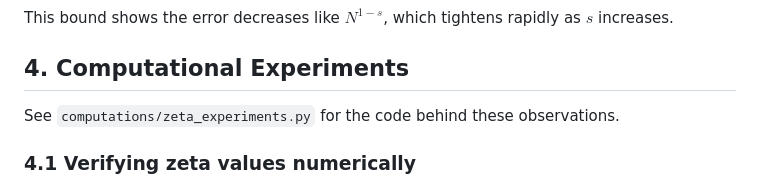
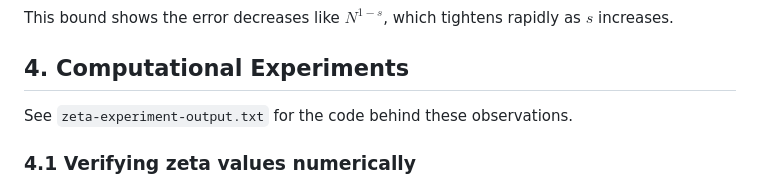
Before and after one commit to hjyi2027/jun-yi-math-research, a Markdown page: projects/basel-sum.md, the part around the change. Drawn GitHub-style.

```diff
--- a/projects/basel-sum.md
+++ b/projects/basel-sum.md
@@ -96,7 +96,7 @@ This bound shows the error decreases like $N^{1-s}$, which tightens rapidly as $
 
 ## 4. Computational Experiments
 
-See `computations/zeta_experiments.py` for the code behind these observations.
+See `zeta-experiment-output.txt` for the code behind these observations.
 
 ### 4.1 Verifying zeta values numerically
 
```
